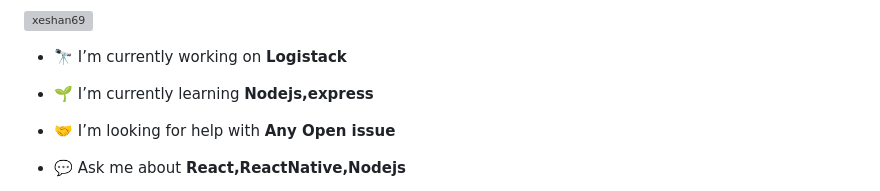
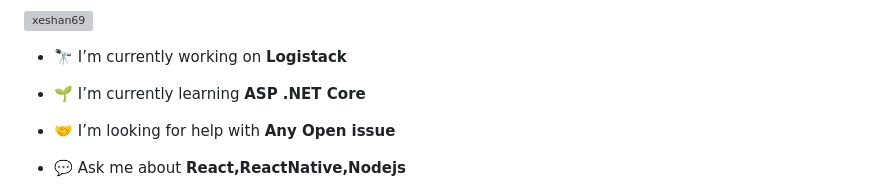
Before and after one commit to xeshan69/xeshan69, a Markdown page: README.md, the part around the change. GitHub-like rendering; grey boxes are pictures that could not be loaded.

Commit message:
Update learning section in README

```diff
--- a/README.md
+++ b/README.md
@@ -5,7 +5,7 @@
 
 - 🔭 I’m currently working on **Logistack**
 
-- 🌱 I’m currently learning **Nodejs,express**
+- 🌱 I’m currently learning **ASP .NET Core**
 
 - 🤝 I’m looking for help with **Any Open issue**
 
```
